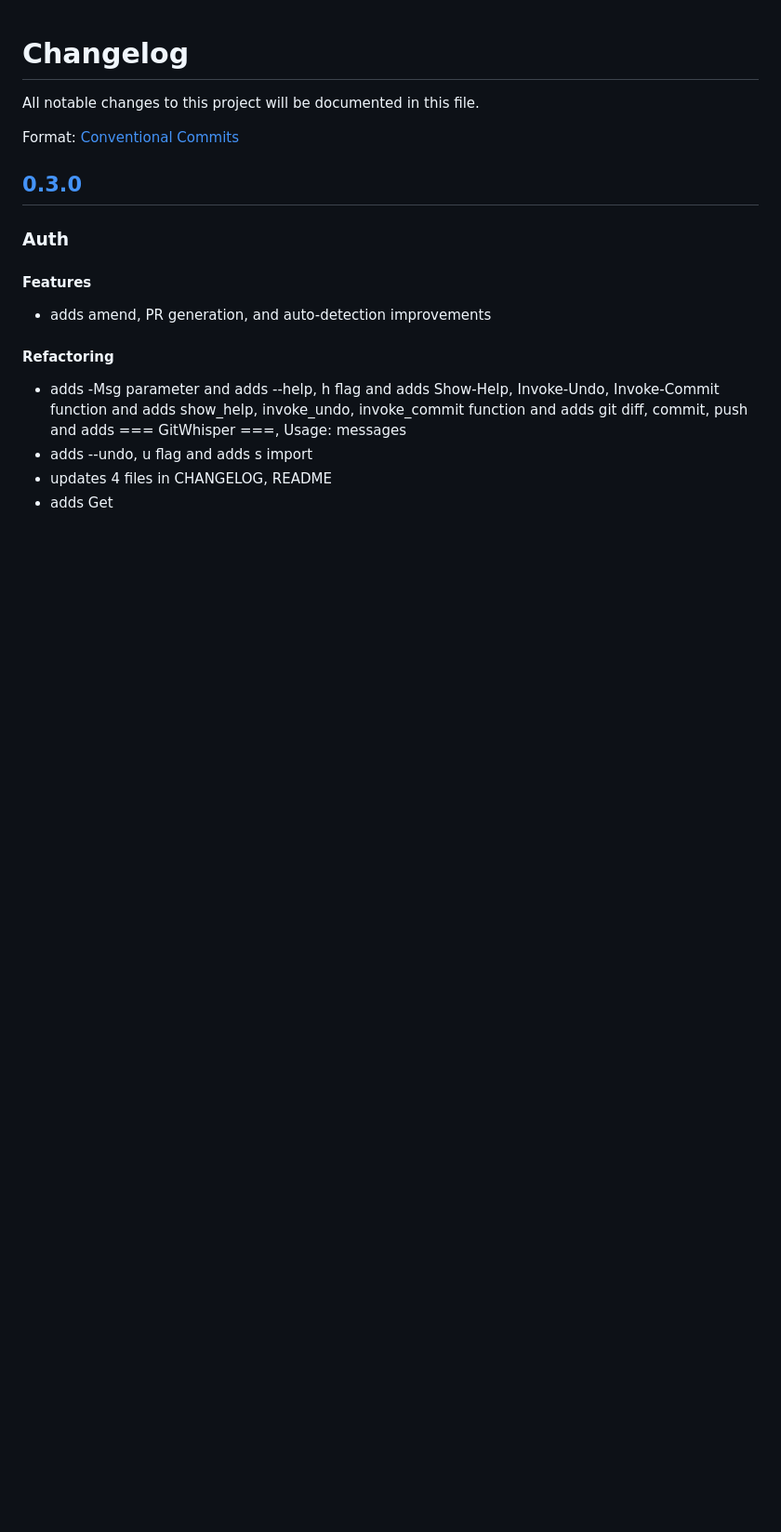
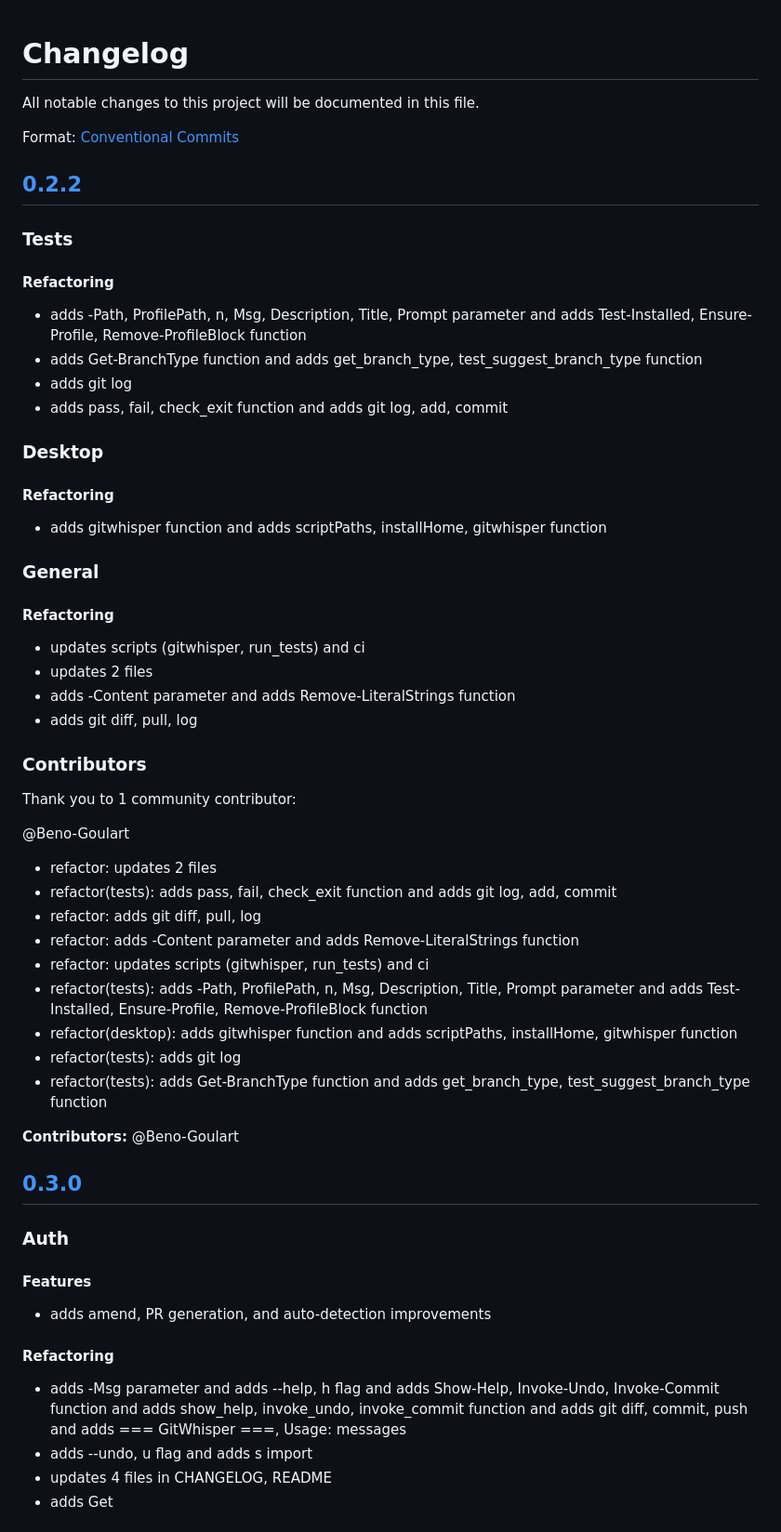
Before and after one commit to Beno-Goulart/GitWhisper, a Markdown page: CHANGELOG.md, the part around the change. Shown at 93% size. Drawn GitHub-style; blank space fills up the shorter version.

Commit message:
chore(release): v0.2.2
### Tests

#### Refactoring

- adds -Path, ProfilePath, n, Msg, Description, Title, Prompt parameter and adds Test-Installed, Ensure-Profile, Remove-ProfileBlock function
- adds Get-BranchType function and adds get_branch_type, test_suggest_branch_type function
- adds git log
- adds pass, fail, check_exit function and adds git log, add, commit

### Desktop

#### Refactoring

- adds gitwhisper function and adds scriptPaths, installHome, gitwhisper function

### General

#### Refactoring

- updates scripts (gitwhisper, run_tests) and ci
- updates 2 files
- adds -Content parameter and adds Remove-LiteralStrings function
- adds git diff, pull, log

### Contributors

Thank you to 1 community contributor:

@Beno-Goulart
- refactor: updates 2 files
- refactor(tests): adds pass, fail, check_exit function and adds git log, add, commit
- refactor: adds git diff, pull, log
- refactor: adds -Content parameter and adds Remove-LiteralStrings function
- refactor: updates scripts (gitwhisper, run_tests) and ci
- refactor(tests): adds -Path, ProfilePath, n, Msg, Description, Title, Prompt parameter and adds Test-Installed, Ensure-Profile, Remove-ProfileBlock function
- refactor(desktop): adds gitwhisper function and adds scriptPaths, installHome, gitwhisper function
- refactor(tests): adds git log
- refactor(tests): adds Get-BranchType function and adds get_branch_type, test_suggest_branch_type function

**Contributors:** @Beno-Goulart

```diff
--- a/CHANGELOG.md
+++ b/CHANGELOG.md
@@ -3,6 +3,52 @@
 All notable changes to this project will be documented in this file.
 
 Format: [Conventional Commits](https://www.conventionalcommits.org/en/v1.0.0/)
+## [0.2.2](2026-08-02)
+
+### Tests
+
+#### Refactoring
+
+- adds -Path, ProfilePath, n, Msg, Description, Title, Prompt parameter and adds Test-Installed, Ensure-Profile, Remove-ProfileBlock function
+- adds Get-BranchType function and adds get_branch_type, test_suggest_branch_type function
+- adds git log
+- adds pass, fail, check_exit function and adds git log, add, commit
+
+
+### Desktop
+
+#### Refactoring
+
+- adds gitwhisper function and adds scriptPaths, installHome, gitwhisper function
+
+
+### General
+
+#### Refactoring
+
+- updates scripts (gitwhisper, run_tests) and ci
+- updates 2 files
+- adds -Content parameter and adds Remove-LiteralStrings function
+- adds git diff, pull, log
+
+
+### Contributors
+
+Thank you to 1 community contributor:
+
+@Beno-Goulart
+- refactor: updates 2 files
+- refactor(tests): adds pass, fail, check_exit function and adds git log, add, commit
+- refactor: adds git diff, pull, log
+- refactor: adds -Content parameter and adds Remove-LiteralStrings function
+- refactor: updates scripts (gitwhisper, run_tests) and ci
+- refactor(tests): adds -Path, ProfilePath, n, Msg, Description, Title, Prompt parameter and adds Test-Installed, Ensure-Profile, Remove-ProfileBlock function
+- refactor(desktop): adds gitwhisper function and adds scriptPaths, installHome, gitwhisper function
+- refactor(tests): adds git log
+- refactor(tests): adds Get-BranchType function and adds get_branch_type, test_suggest_branch_type function
+
+**Contributors:** @Beno-Goulart
+
 ## [0.3.0](2026-08-02)
 
 ### Auth
```
